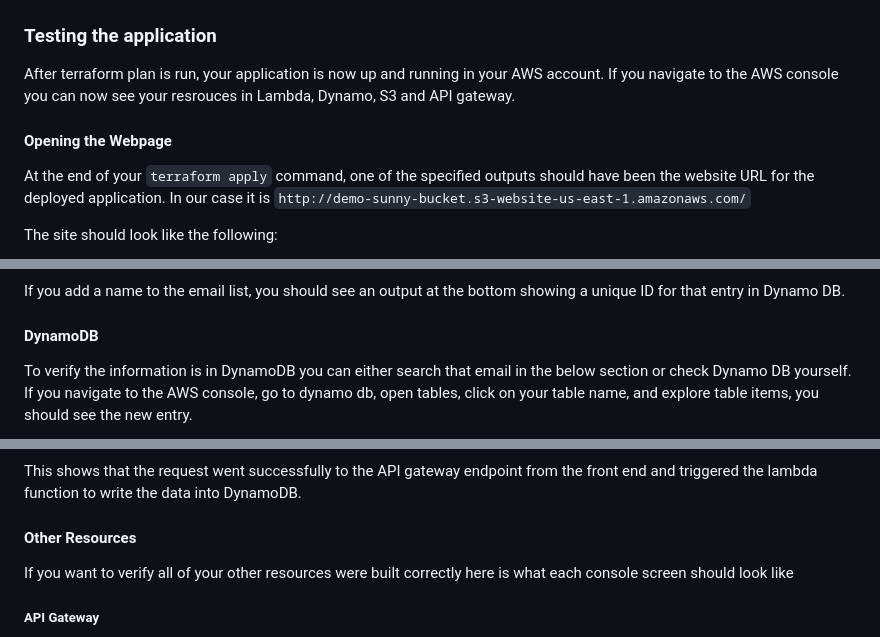
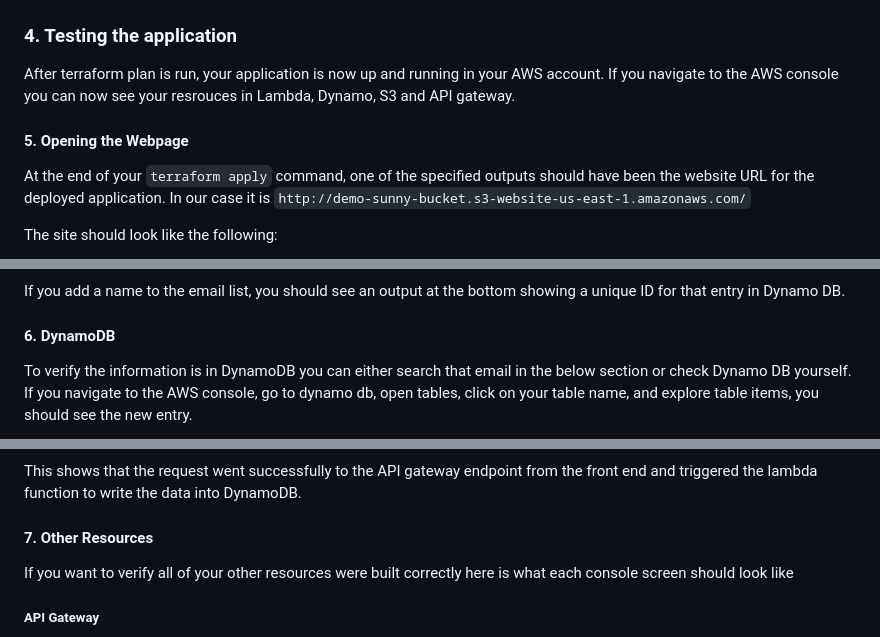
Before and after one commit to sunnysar322/intro_to_cloud_iac, a Markdown page: README.md, 3 parts joined by grey strips. Rendered like a GitHub page.

```diff
--- a/README.md
+++ b/README.md
@@ -81,11 +96,11 @@ This last command will apply all of your changes in the plan as long as it is no
 
 ![terraform apply](images/terraform_apply.PNG)
 
-### Testing the application
+### 4. Testing the application
 
 After terraform plan is run, your application is now up and running in your AWS account. If you navigate to the AWS console you can now see your resrouces in Lambda, Dynamo, S3 and API gateway.
 
-#### Opening the Webpage
+#### 5. Opening the Webpage
 
 At the end of your `terraform apply` command, one of the specified outputs should have been the website URL for the deployed application. In our case it is `http://demo-sunny-bucket.s3-website-us-east-1.amazonaws.com/`
 
@@ -95,7 +110,7 @@ The site should look like the following:
 
 If you add a name to the email list, you should see an output at the bottom showing a unique ID for that entry in Dynamo DB.
 
-#### DynamoDB
+#### 6. DynamoDB
 
 To verify the information is in DynamoDB you can either search that email in the below section or check Dynamo DB yourself. If you navigate to the AWS console, go to dynamo db, open tables, click on your table name, and explore table items, you should see the new entry.
 
@@ -103,7 +118,7 @@ To verify the information is in DynamoDB you can either search that email in the
 
 This shows that the request went successfully to the API gateway endpoint from the front end and triggered the lambda function to write the data into DynamoDB.
 
-#### Other Resources
+#### 7. Other Resources
 
 If you want to verify all of your other resources were built correctly here is what each console screen should look like
 
```
Also changed, not shown: other parts of README.md (+22 -7 lines), images/intro_iac.drawio.png.
